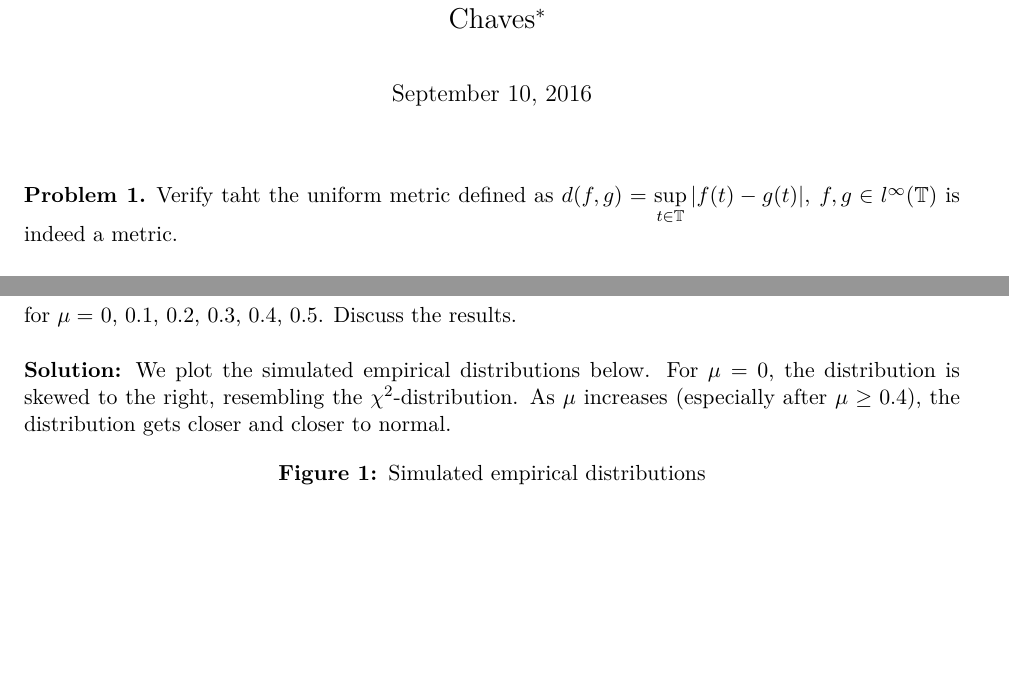
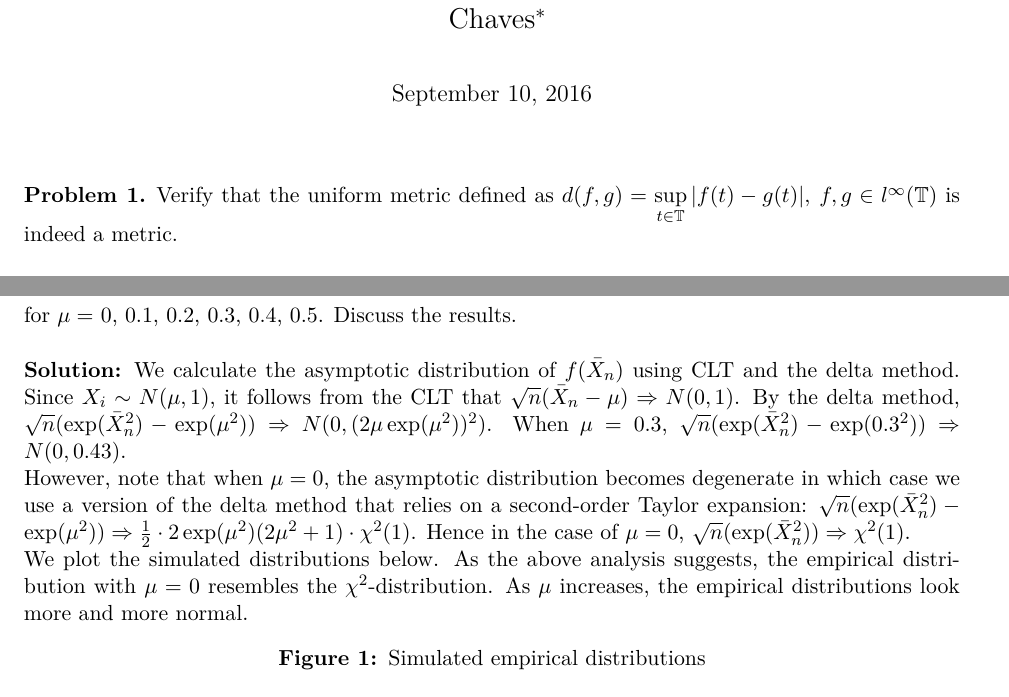
Before and after one commit to jack3184/MetricsIII, a LaTeX problem sheet (pset_template_Attila.tex): two parts of pages 1 and 4 of 4, joined at a grey line, cut so that both start at the same text, the shorter picture padded with empty space. Compiled offline with pdfLaTeX.

Commit message:
Problem 12

```diff
--- a/pset_template_Attila.tex
+++ b/pset_template_Attila.tex
@@ -34,7 +34,7 @@
 \maketitle
 %1
 \begin{problem}
-Verify taht the uniform metric defined as $d (f, g) = \sup\limits_{t \in \mathbb{T}} |f(t) - g(t)|, \:  f, g \in l^{\infty}(\mathbb{T})$ is indeed a metric. \\
+Verify that the uniform metric defined as $d (f, g) = \sup\limits_{t \in \mathbb{T}} |f(t) - g(t)|, \:  f, g \in l^{\infty}(\mathbb{T})$ is indeed a metric. \\
 
 \textbf{Solution:} Let $f(t), g(t), h(t) \in l^{\infty}(\mathbb{T})$. We will show that the uniform metric satisfies the definition of a metric. That is,
 \begin{enumerate}
@@ -181,9 +181,18 @@ Repeat for $\mu =$ 0, 0.1, 0.2, 0.3, 0.4, 0.5.
 Discuss the results. \\
 
 \textbf{Solution:}
-We plot the simulated empirical distributions below.
-For $\mu = 0$, the distribution is skewed to the right, resembling the $\chi^2$-distribution.
-As $\mu$ increases (especially after $\mu \geq 0.4$), the distribution gets closer and closer to normal.
+We calculate the asymptotic distribution of $f(\bar{X}_n)$ using CLT and the delta method.
+Since $X_i \sim N(\mu, 1)$, it follows from the CLT that $\sqrt{n} (\bar{X}_n - \mu) \Rightarrow N (0, 1)$.
+By the delta method, $\sqrt{n} (\exp(\bar{X}_n^2) - \exp(\mu^2)) \Rightarrow N (0, (2 \mu \exp(\mu^2))^2)$.
+When $\mu = 0.3$, $\sqrt{n} (\exp(\bar{X}_n^2) - \exp(0.3^2)) \Rightarrow N (0, 0.43)$.
+
+However, note that when $\mu = 0$, the asymptotic distribution becomes degenerate in which case we use a version of the delta method that relies on a second-order Taylor expansion:
+$\sqrt{n} (\exp(\bar{X}_n^2) - \exp(\mu^2)) \Rightarrow \frac{1}{2} \cdot 2 \exp(\mu^2) (2\mu^2 + 1) \cdot \chi^2(1)$.
+Hence in the case of $\mu = 0$, $\sqrt{n} (\exp(\bar{X}_n^2)) \Rightarrow \chi^2(1)$.
+
+We plot the simulated distributions below.
+As the above analysis suggests, the empirical distribution with $\mu = 0$ resembles the $\chi^2$-distribution.
+As $\mu$ increases, the empirical distributions look more and more normal.
 
 \begin{figure}[H]
   \centering
```
Also changed, not shown: pset_template_Attila.pdf, pset_template_Attila.tex (2 more changed lines), 2 other files.
